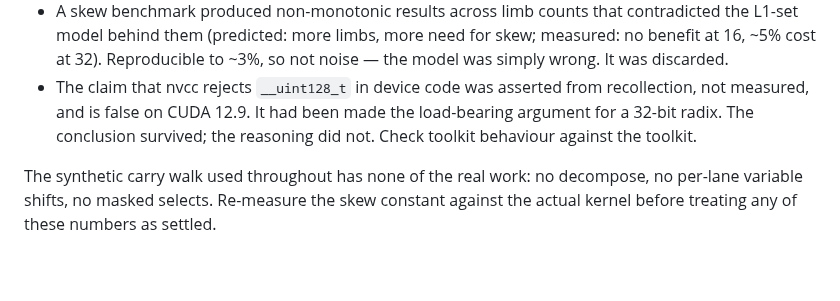
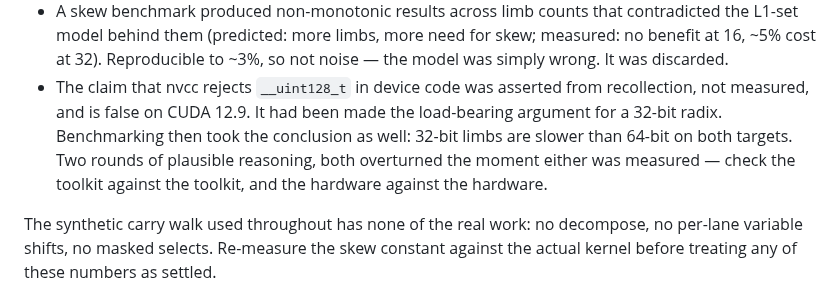
Before and after one commit to ArchaeaSoftware/parallelprogrammer, a Markdown page: docs/simd-design.md, the part around the change. Drawn GitHub-style; blank space fills up the shorter version.

Commit message:
Fix a stale caveat: the 32-bit conclusion did not survive either
Co-Authored-By: Claude Opus 5 (1M context) <noreply@anthropic.com>

```diff
--- a/docs/simd-design.md
+++ b/docs/simd-design.md
@@ -286,8 +286,11 @@ being caught. Both are worth remembering when re-measuring.
   so not noise — the model was simply wrong. It was discarded.
 - The claim that nvcc rejects `__uint128_t` in device code was asserted from
   recollection, not measured, and is false on CUDA 12.9. It had been made the
-  load-bearing argument for a 32-bit radix. The conclusion survived; the
-  reasoning did not. Check toolkit behaviour against the toolkit.
+  load-bearing argument for a 32-bit radix. Benchmarking then took the
+  conclusion as well: 32-bit limbs are slower than 64-bit on both targets. Two
+  rounds of plausible reasoning, both overturned the moment either was
+  measured — check the toolkit against the toolkit, and the hardware against
+  the hardware.
 
 The synthetic carry walk used throughout has none of the real work: no
 decompose, no per-lane variable shifts, no masked selects. Re-measure the skew
```
